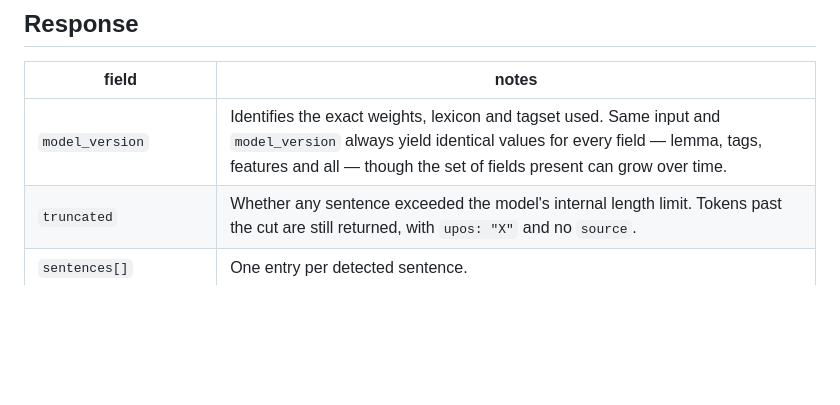
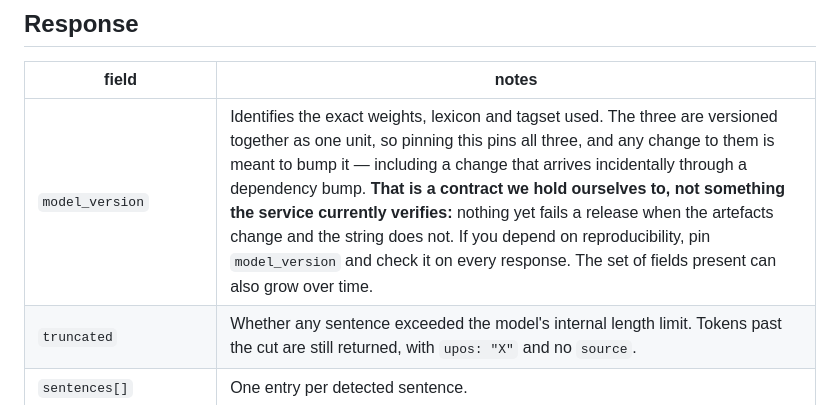
Before and after one commit to LexicRo/lexicro, a Markdown page: docs/analyze.md, the part around the change. GitHub-like rendering; blank space fills up the shorter version.

Commit message:
State the determinism contract as a commitment, not as a verified outcome
/guide promised "same input and model_version always yield identical values".
ADR-0013 makes that promise and its own header says it is unenforced: nothing
fails a release when the artefacts change and the string does not, so a wheel
bump can silently break it. The absolute wording claimed more than the service
can currently back.

The mechanism is unchanged and is what a caller can actually rely on: three
artefacts versioned as one unit, stamped on every response, engine pinned by
tag. So state that, state the intent, disclose that it is not verified, and
tell the caller to pin and check the string.

This also removes an asymmetry that was about to be published: the Show HN
draft volunteers that the guarantee is unenforced, and a reader following the
link would have found the docs claiming more than the announcement did.

Co-Authored-By: Claude Opus 5 <noreply@anthropic.com>

```diff
--- a/docs/analyze.md
+++ b/docs/analyze.md
@@ -98,7 +98,7 @@ they arrive mangled, so will the analysis.
 
 | field | notes |
 |---|---|
-| `model_version` | Identifies the exact weights, lexicon and tagset used. Same input and `model_version` always yield identical values for every field — lemma, tags, features and all — though the set of fields present can grow over time. |
+| `model_version` | Identifies the exact weights, lexicon and tagset used. The three are versioned together as one unit, so pinning this pins all three, and any change to them is meant to bump it — including a change that arrives incidentally through a dependency bump. **That is a contract we hold ourselves to, not something the service currently verifies:** nothing yet fails a release when the artefacts change and the string does not. If you depend on reproducibility, pin `model_version` and check it on every response. The set of fields present can also grow over time. |
 | `truncated` | Whether any sentence exceeded the model's internal length limit. Tokens past the cut are still returned, with `upos: "X"` and no `source`. |
 | `sentences[]` | One entry per detected sentence. |
 | `sentences[].tokens[]` | One entry per token, in order. |
```
